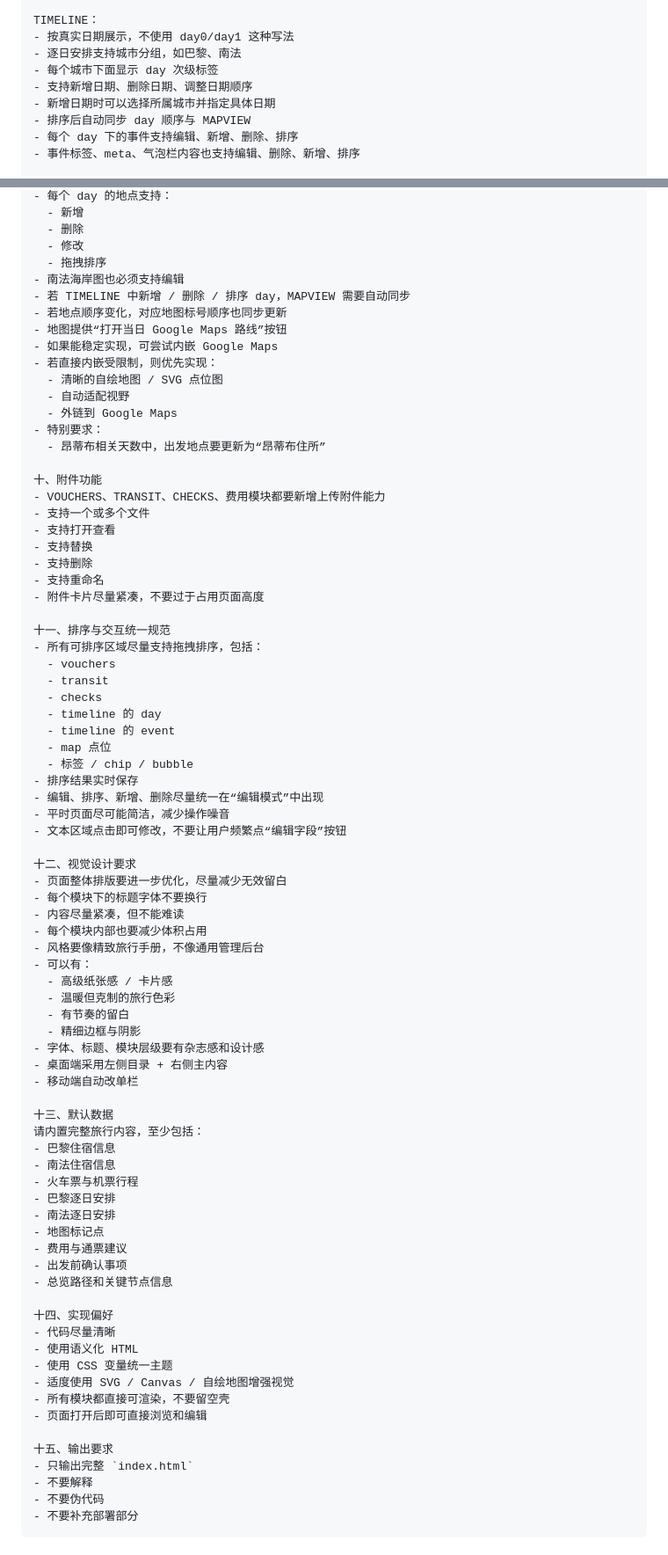
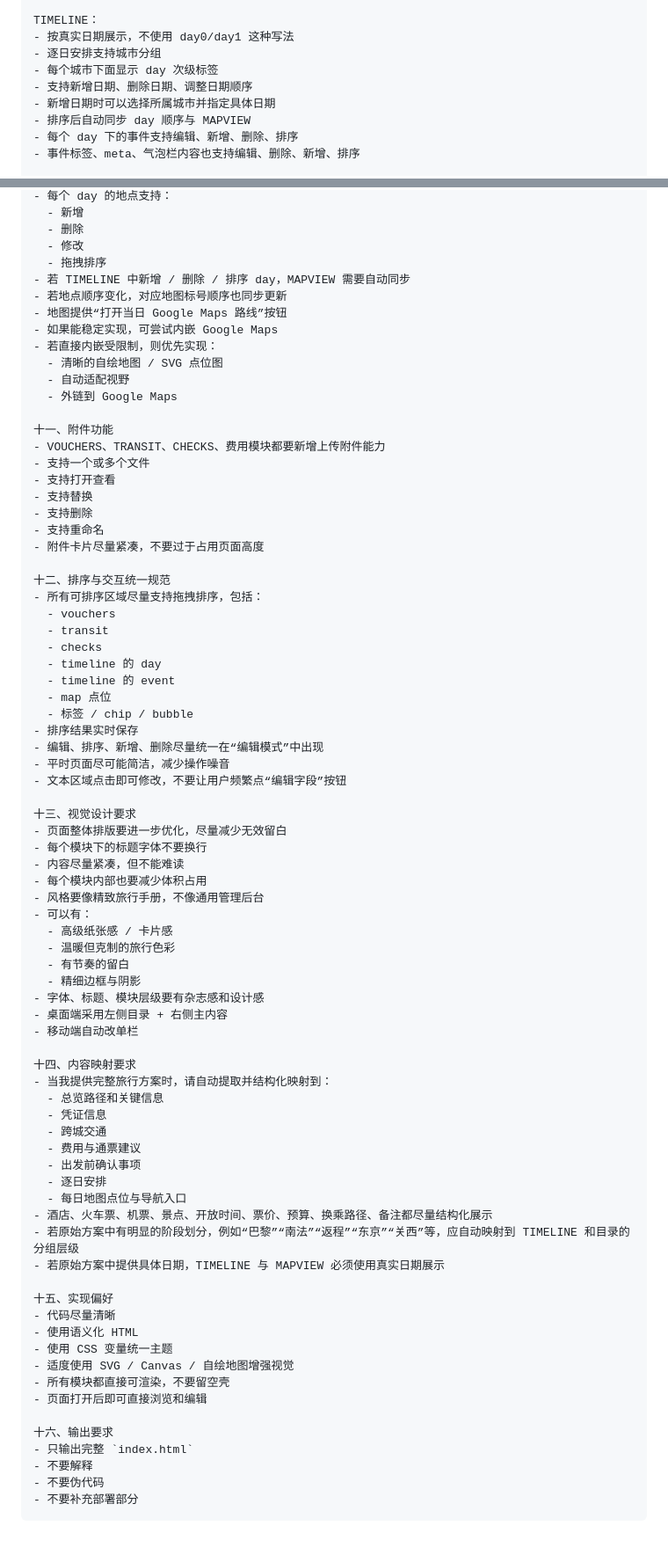
Before and after one commit to Leomeng0616/paris-riviera-trip-site, a Markdown page: prompt-versions.md, 2 parts joined by grey strips. Shown at 88% size. Rendered like a GitHub page.

```diff
--- a/prompt-versions.md
+++ b/prompt-versions.md
@@ -62,7 +80,7 @@ CHECKS：
 
 TIMELINE：
 - 按真实日期展示，不使用 day0/day1 这种写法
-- 逐日安排支持城市分组，如巴黎、南法
+- 逐日安排支持城市分组
 - 每个城市下面显示 day 次级标签
 - 支持新增日期、删除日期、调整日期顺序
 - 新增日期时可以选择所属城市并指定具体日期
@@ -263,7 +285,6 @@ MAPVIEW：
   - 删除
   - 修改
   - 拖拽排序
-- 南法海岸图也必须支持编辑
 - 若 TIMELINE 中新增 / 删除 / 排序 day，MAPVIEW 需要自动同步
 - 若地点顺序变化，对应地图标号顺序也同步更新
 - 地图提供“打开当日 Google Maps 路线”按钮
@@ -272,10 +293,8 @@ MAPVIEW：
   - 清晰的自绘地图 / SVG 点位图
   - 自动适配视野
   - 外链到 Google Maps
-- 特别要求：
-  - 昂蒂布相关天数中，出发地点要更新为“昂蒂布住所”
 
-十、附件功能
+十一、附件功能
 - VOUCHERS、TRANSIT、CHECKS、费用模块都要新增上传附件能力
 - 支持一个或多个文件
 - 支持打开查看
@@ -284,7 +303,7 @@ MAPVIEW：
 - 支持重命名
 - 附件卡片尽量紧凑，不要过于占用页面高度
 
-十一、排序与交互统一规范
+十二、排序与交互统一规范
 - 所有可排序区域尽量支持拖拽排序，包括：
   - vouchers
   - transit
@@ -298,7 +317,7 @@ MAPVIEW：
 - 平时页面尽可能简洁，减少操作噪音
 - 文本区域点击即可修改，不要让用户频繁点“编辑字段”按钮
 
-十二、视觉设计要求
+十三、视觉设计要求
 - 页面整体排版要进一步优化，尽量减少无效留白
 - 每个模块下的标题字体不要换行
 - 内容尽量紧凑，但不能难读
@@ -313,19 +332,20 @@ MAPVIEW：
 - 桌面端采用左侧目录 + 右侧主内容
 - 移动端自动改单栏
 
-十三、默认数据
-请内置完整旅行内容，至少包括：
-- 巴黎住宿信息
-- 南法住宿信息
-- 火车票与机票行程
-- 巴黎逐日安排
-- 南法逐日安排
-- 地图标记点
-- 费用与通票建议
-- 出发前确认事项
-- 总览路径和关键节点信息
+十四、内容映射要求
+- 当我提供完整旅行方案时，请自动提取并结构化映射到：
+  - 总览路径和关键信息
+  - 凭证信息
+  - 跨城交通
+  - 费用与通票建议
+  - 出发前确认事项
+  - 逐日安排
+  - 每日地图点位与导航入口
+- 酒店、火车票、机票、景点、开放时间、票价、预算、换乘路径、备注都尽量结构化展示
+- 若原始方案中有明显的阶段划分，例如“巴黎”“南法”“返程”“东京”“关西”等，应自动映射到 TIMELINE 和目录的分组层级
+- 若原始方案中提供具体日期，TIMELINE 与 MAPVIEW 必须使用真实日期展示
 
-十四、实现偏好
+十五、实现偏好
 - 代码尽量清晰
 - 使用语义化 HTML
 - 使用 CSS 变量统一主题
@@ -333,7 +353,7 @@ MAPVIEW：
 - 所有模块都直接可渲染，不要留空壳
 - 页面打开后即可直接浏览和编辑
 
-十五、输出要求
+十六、输出要求
 - 只输出完整 `index.html`
 - 不要解释
 - 不要伪代码
```
Also changed, not shown: other parts of prompt-versions.md (+53 -31 lines).
